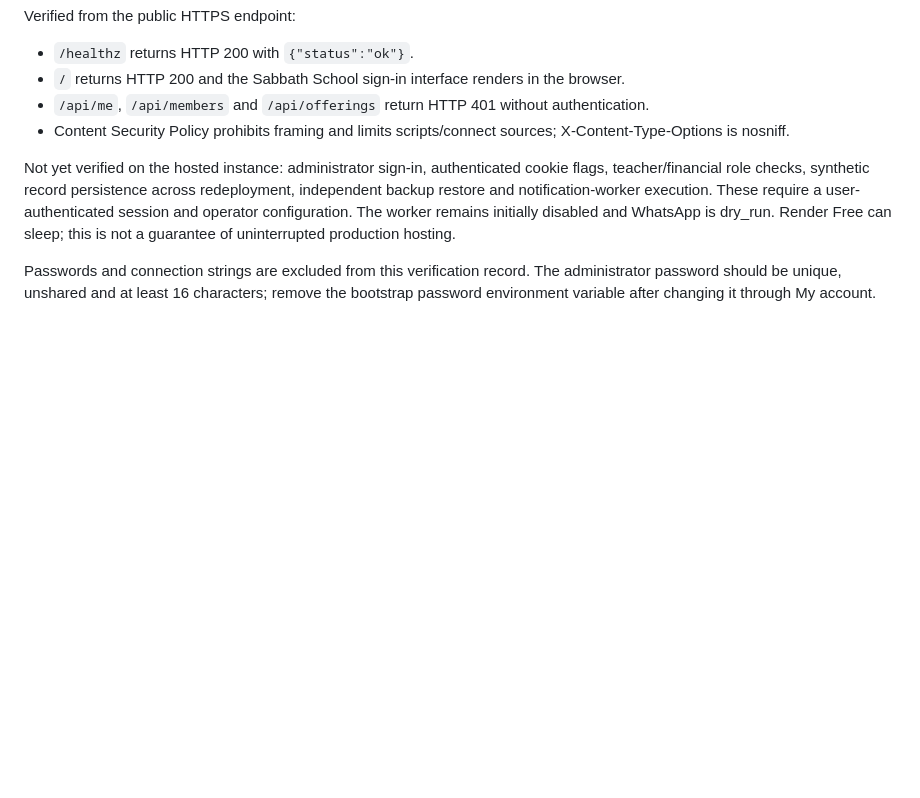
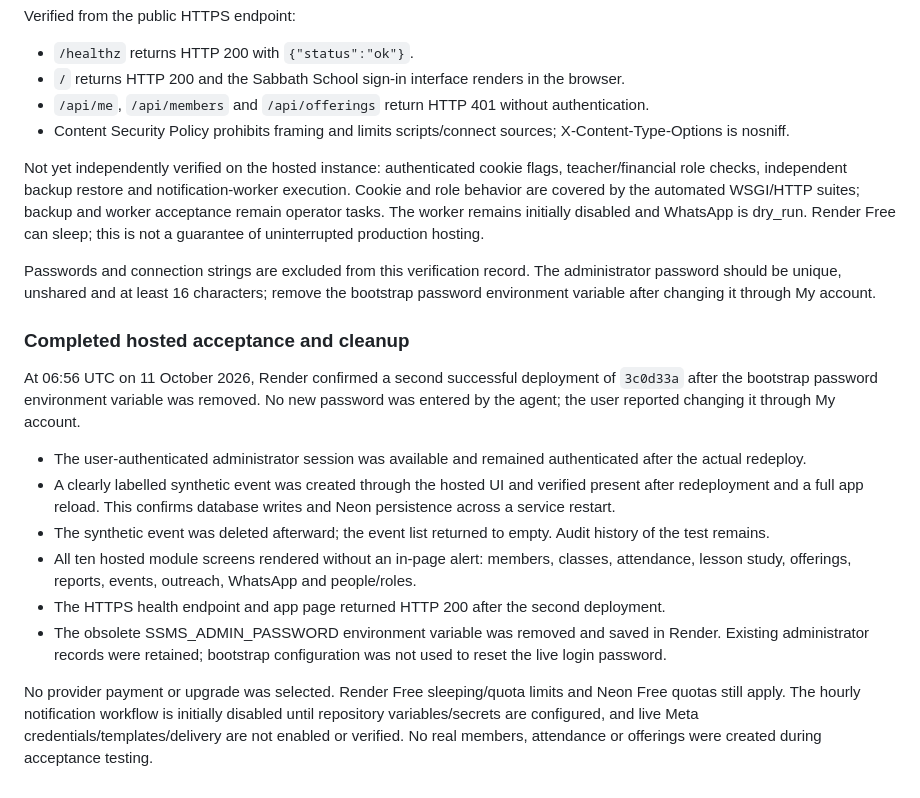
Before and after one commit to samuelenoh/sabbath-school-app, a Markdown page: TEST_RESULTS.md, the part around the change. Drawn GitHub-style; blank space fills up the shorter version.

Commit message:
Record hosted persistence, administrator session and bootstrap cleanup

```diff
--- a/TEST_RESULTS.md
+++ b/TEST_RESULTS.md
@@ -32,6 +32,19 @@ Verified from the public HTTPS endpoint:
 - `/api/me`, `/api/members` and `/api/offerings` return HTTP 401 without authentication.
 - Content Security Policy prohibits framing and limits scripts/connect sources; X-Content-Type-Options is nosniff.
 
-Not yet verified on the hosted instance: administrator sign-in, authenticated cookie flags, teacher/financial role checks, synthetic record persistence across redeployment, independent backup restore and notification-worker execution. These require a user-authenticated session and operator configuration. The worker remains initially disabled and WhatsApp is dry_run. Render Free can sleep; this is not a guarantee of uninterrupted production hosting.
+Not yet independently verified on the hosted instance: authenticated cookie flags, teacher/financial role checks, independent backup restore and notification-worker execution. Cookie and role behavior are covered by the automated WSGI/HTTP suites; backup and worker acceptance remain operator tasks. The worker remains initially disabled and WhatsApp is dry_run. Render Free can sleep; this is not a guarantee of uninterrupted production hosting.
 
 Passwords and connection strings are excluded from this verification record. The administrator password should be unique, unshared and at least 16 characters; remove the bootstrap password environment variable after changing it through My account.
+
+### Completed hosted acceptance and cleanup
+
+At 06:56 UTC on 11 October 2026, Render confirmed a second successful deployment of `3c0d33a` after the bootstrap password environment variable was removed. No new password was entered by the agent; the user reported changing it through My account.
+
+- The user-authenticated administrator session was available and remained authenticated after the actual redeploy.
+- A clearly labelled synthetic event was created through the hosted UI and verified present after redeployment and a full app reload. This confirms database writes and Neon persistence across a service restart.
+- The synthetic event was deleted afterward; the event list returned to empty. Audit history of the test remains.
+- All ten hosted module screens rendered without an in-page alert: members, classes, attendance, lesson study, offerings, reports, events, outreach, WhatsApp and people/roles.
+- The HTTPS health endpoint and app page returned HTTP 200 after the second deployment.
+- The obsolete SSMS_ADMIN_PASSWORD environment variable was removed and saved in Render. Existing administrator records were retained; bootstrap configuration was not used to reset the live login password.
+
+No provider payment or upgrade was selected. Render Free sleeping/quota limits and Neon Free quotas still apply. The hourly notification workflow is initially disabled until repository variables/secrets are configured, and live Meta credentials/templates/delivery are not enabled or verified. No real members, attendance or offerings were created during acceptance testing.
```
